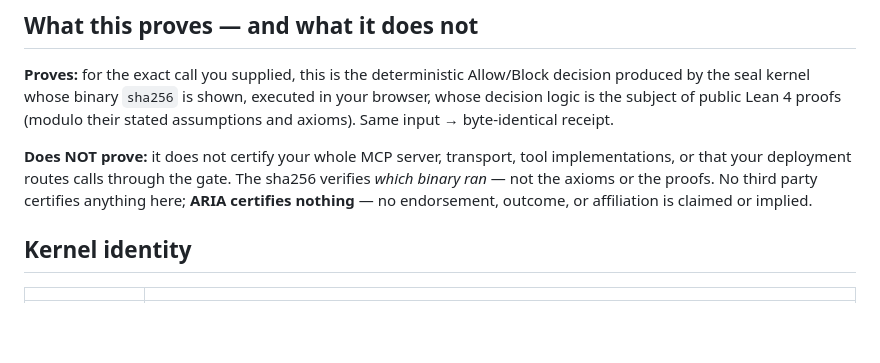
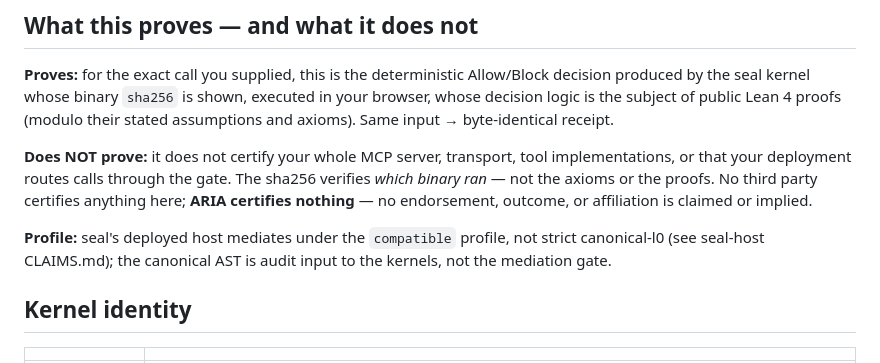
Before and after one commit to velvetmonkey/seal-check, a Markdown page: README.md, the part around the change. GitHub-like rendering; blank space fills up the shorter version.

Commit message:
docs: consistency sweep (D3 compatible-profile caveat)
- D3: add the load-bearing caveat (from seal-host/CLAIMS.md, omitted by the
  demos) that seal's deployed host mediates under the `compatible` profile, not
  strict canonical-l0; the canonical AST is audit input to the kernels, not the
  mediation gate.

Co-Authored-By: Claude Opus 4.8 <noreply@anthropic.com>

```diff
--- a/README.md
+++ b/README.md
@@ -54,6 +54,10 @@ verifies *which binary ran* — not the axioms or the proofs. No third party cer
 anything here; **ARIA certifies nothing** — no endorsement, outcome, or affiliation is
 claimed or implied.
 
+**Profile:** seal's deployed host mediates under the `compatible` profile, not strict
+canonical-l0 (see seal-host CLAIMS.md); the canonical AST is audit input to the kernels,
+not the mediation gate.
+
 ## Kernel identity
 
 | | |
```
